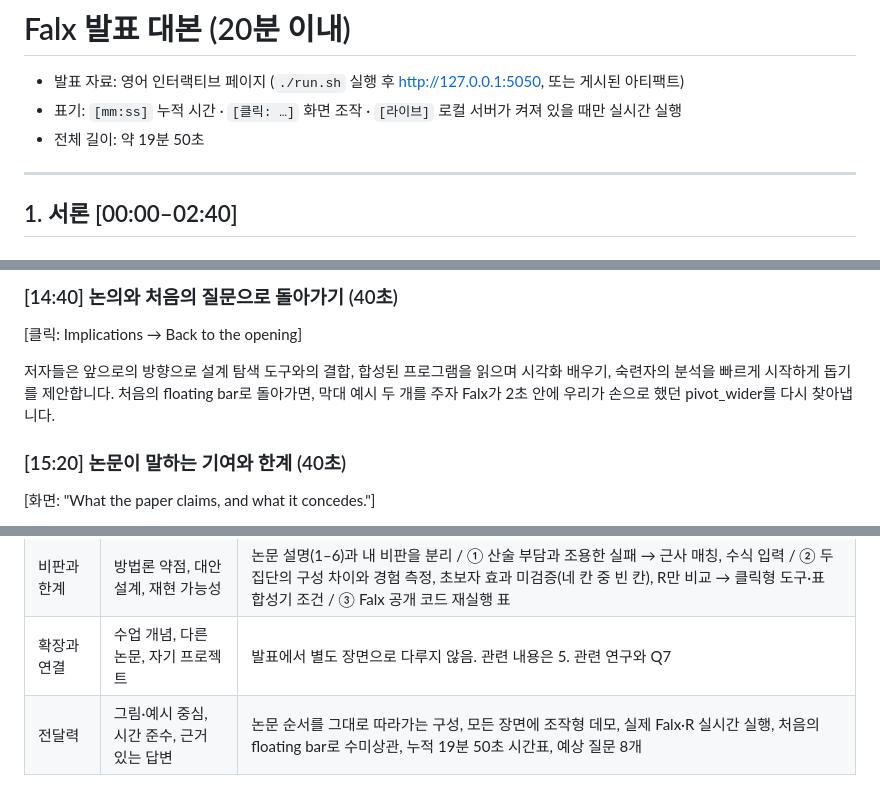
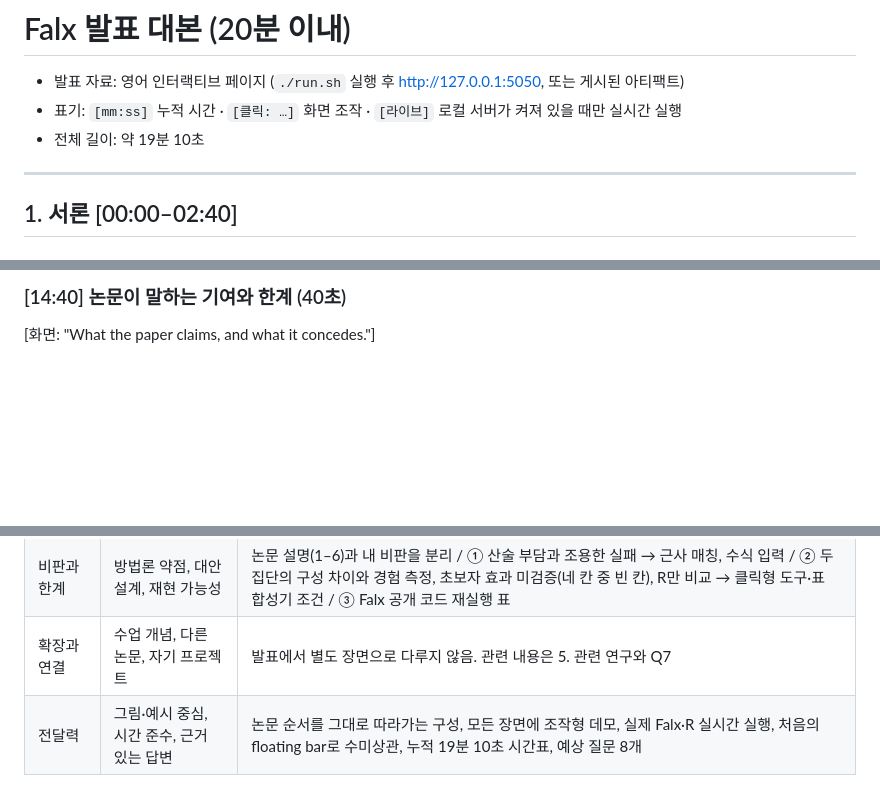
Before and after one commit to seohyeon0046/MikaHome._., a Markdown page: falx/docs/script_ko.md, 3 parts joined by grey strips. Drawn GitHub-style; blank space fills up the shorter version.

Commit message:
falx: script drops the discussion segment
Co-Authored-By: Claude Opus 5.5 <noreply@anthropic.com>
Claude-Session: https://claude.ai/code/session_018X2AhiRXjq2FDdGB5m34ps

```diff
--- a/falx/docs/script_ko.md
+++ b/falx/docs/script_ko.md
@@ -2,7 +2,7 @@
 
 - 발표 자료: 영어 인터랙티브 페이지 (`./run.sh` 실행 후 http://127.0.0.1:5050, 또는 게시된 아티팩트)
 - 표기: `[mm:ss]` 누적 시간 · `[클릭: …]` 화면 조작 · `[라이브]` 로컬 서버가 켜져 있을 때만 실시간 실행
-- 전체 길이: 약 19분 50초
+- 전체 길이: 약 19분 10초
 
 ---
 
@@ -154,11 +154,5 @@ Falx 집단이 네 과제 중 세 과제에서 더 많이 완료했지만, 유
 
-### [14:40] 논의와 처음의 질문으로 돌아가기 (40초)
-
-[클릭: Implications → Back to the opening]
-
-저자들은 앞으로의 방향으로 설계 탐색 도구와의 결합, 합성된 프로그램을 읽으며 시각화 배우기, 숙련자의 분석을 빠르게 시작하게 돕기를 제안합니다. 처음의 floating bar로 돌아가면, 막대 예시 두 개를 주자 Falx가 2초 안에 우리가 손으로 했던 pivot_wider를 다시 찾아냅니다.
-
-### [15:20] 논문이 말하는 기여와 한계 (40초)
+### [14:40] 논문이 말하는 기여와 한계 (40초)
 
 [화면: "What the paper claims, and what it concedes."]
 
@@ -247,4 +241,4 @@ Draco, Voyager 같은 설계 자동화는 고정된 레이아웃 위에서 "무
 | 결과와 근거 해석 | 타당성, 효과 크기, 주장-근거 간극 | 4. 사용자 연구: 68.8 vs 29.4%, 715 vs 1473초, 유의한 것은 4개 중 1·2개, 인터뷰 근거 / 비판 ②: 모집 구성 차이, 경험별 결과 미보고, 초보자 R 조건 부재 / 2. 논문 8개 vs 재현 12개 |
 | 비판과 한계 | 방법론 약점, 대안 설계, 재현 가능성 | 논문 설명(1–6)과 내 비판을 분리 / ① 산술 부담과 조용한 실패 → 근사 매칭, 수식 입력 / ② 두 집단의 구성 차이와 경험 측정, 초보자 효과 미검증(네 칸 중 빈 칸), R만 비교 → 클릭형 도구·표 합성기 조건 / ③ Falx 공개 코드 재실행 표 |
 | 확장과 연결 | 수업 개념, 다른 논문, 자기 프로젝트 | 발표에서 별도 장면으로 다루지 않음. 관련 내용은 5. 관련 연구와 Q7 |
-| 전달력 | 그림·예시 중심, 시간 준수, 근거 있는 답변 | 논문 순서를 그대로 따라가는 구성, 모든 장면에 조작형 데모, 실제 Falx·R 실시간 실행, 처음의 floating bar로 수미상관, 누적 19분 50초 시간표, 예상 질문 8개 |
+| 전달력 | 그림·예시 중심, 시간 준수, 근거 있는 답변 | 논문 순서를 그대로 따라가는 구성, 모든 장면에 조작형 데모, 실제 Falx·R 실시간 실행, 처음의 floating bar로 수미상관, 누적 19분 10초 시간표, 예상 질문 8개 |
```
Also changed, not shown: other parts of falx/docs/script_ko.md (+8 -8 lines).
